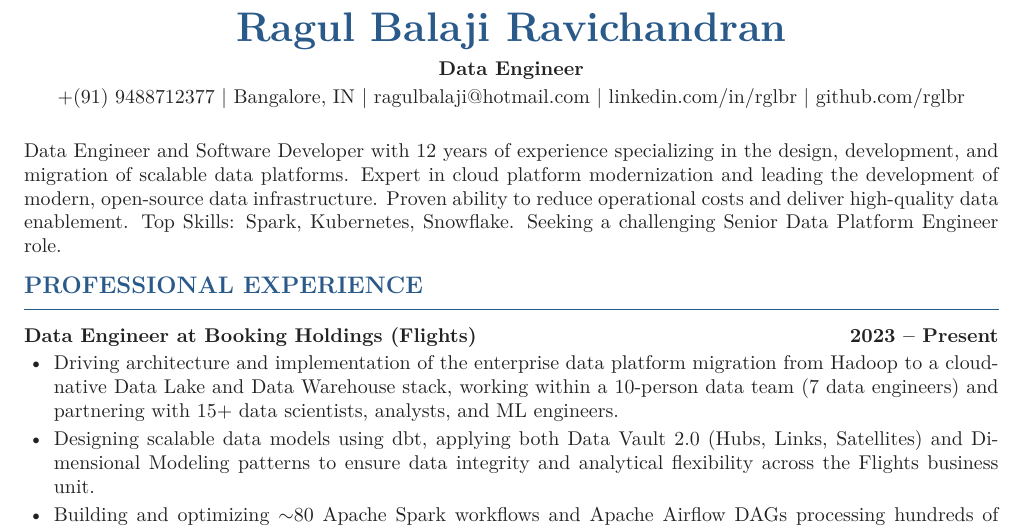
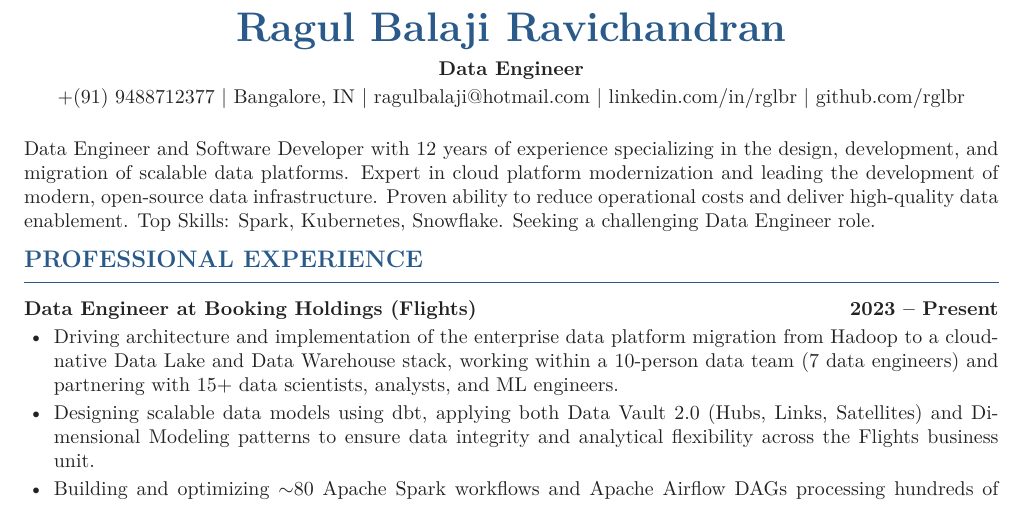
Before and after one commit to rglbr/resume, a LaTeX CV (resume.tex): part of page 1 of 2, cut so that both start at the same text. Compiled offline with XeLaTeX.

Commit message:
DPE to DE

```diff
--- a/resume.tex
+++ b/resume.tex
@@ -47,7 +47,7 @@
 
 % Summary
 \noindent
-Data Engineer and Software Developer with 12 years of experience specializing in the design, development, and migration of scalable data platforms. Expert in cloud platform modernization and leading the development of modern, open-source data infrastructure. Proven ability to reduce operational costs and deliver high-quality data enablement. Top Skills: Spark, Kubernetes, Snowflake. Seeking a challenging Senior Data Platform Engineer role.
+Data Engineer and Software Developer with 12 years of experience specializing in the design, development, and migration of scalable data platforms. Expert in cloud platform modernization and leading the development of modern, open-source data infrastructure. Proven ability to reduce operational costs and deliver high-quality data enablement. Top Skills: Spark, Kubernetes, Snowflake. Seeking a challenging Data Engineer role.
 
 % Experience
 \section*{Professional Experience}
```
